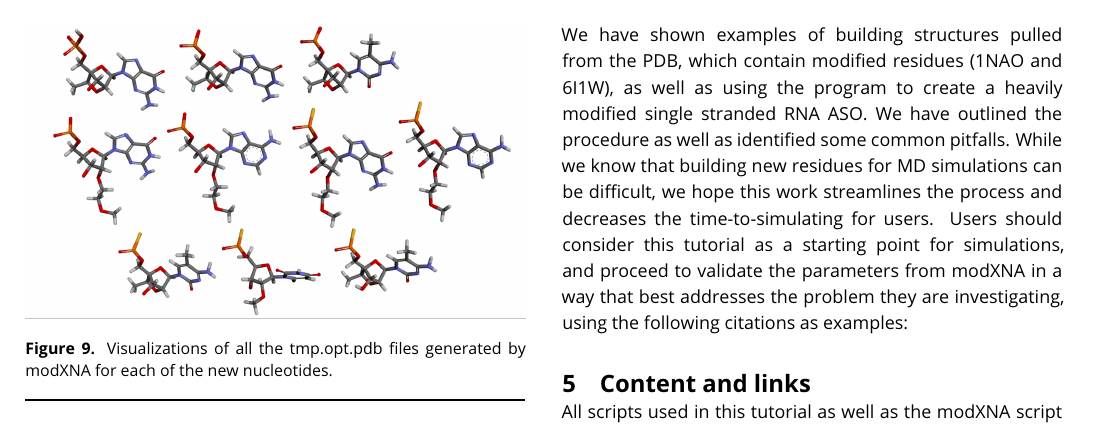
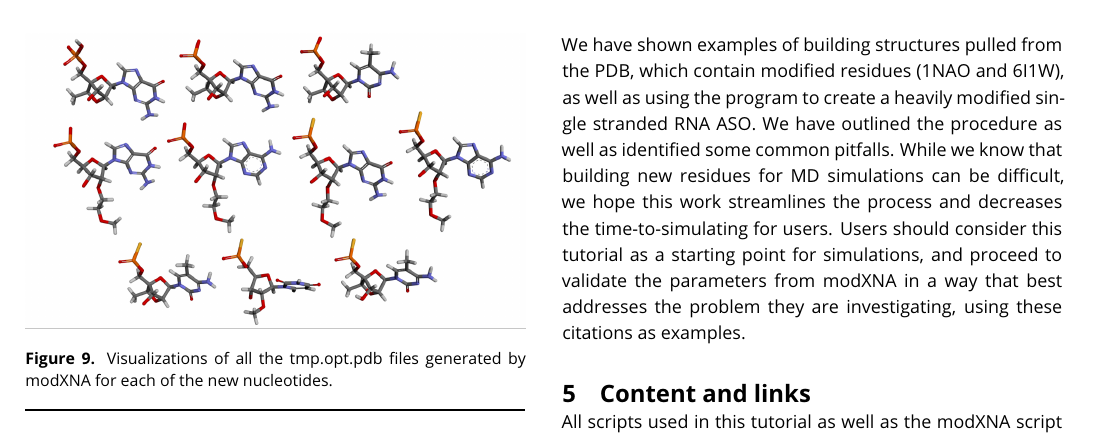
Before and after one commit to ManghraniA/ModXNALiveComs, a LaTeX document (ModXNA_Livecoms_v2.tex): part of page 8 of 9, cut so that both start at the same text. Compiled offline with pdfLaTeX.

Commit message:
Add citations for validation
Add citations for validation statement in conclusion section

```diff
--- a/ModXNA_Livecoms_v2.tex
+++ b/ModXNA_Livecoms_v2.tex
@@ -493,7 +493,7 @@ LEaP will create a linearized structure with the correct sequence of residues. I
 
 \section{Conclusions}
 ccccc
-In the above tutorial, we have outlined the use of modXNA.sh, a script and database of pre-parameterized modules, in order to create bespoke modified nucleotides. We have shown examples of building structures pulled from the PDB, which contain modified residues (1NAO and 6I1W), as well as using the program to create a heavily modified single stranded RNA ASO. We have outlined the procedure as well as identified some common pitfalls. While we know that building new residues for MD simulations can be difficult, we hope this work streamlines the process and decreases the time-to-simulating for users. Users should consider this tutorial as a starting point for simulations, and proceed to validate the parameters from modXNA in a way that best addresses the problem they are investigating, using the following citations as examples:
+In the above tutorial, we have outlined the use of modXNA.sh, a script and database of pre-parameterized modules, in order to create bespoke modified nucleotides. We have shown examples of building structures pulled from the PDB, which contain modified residues (1NAO and 6I1W), as well as using the program to create a heavily modified single stranded RNA ASO. We have outlined the procedure as well as identified some common pitfalls. While we know that building new residues for MD simulations can be difficult, we hope this work streamlines the process and decreases the time-to-simulating for users. Users should consider this tutorial as a starting point for simulations, and proceed to validate the parameters from modXNA in a way that best addresses the problem they are investigating, using these citations as examples.
 
 \begin{figure}[h]
     \includegraphics[width=\columnwidth]{figures/figure9.png}
```
